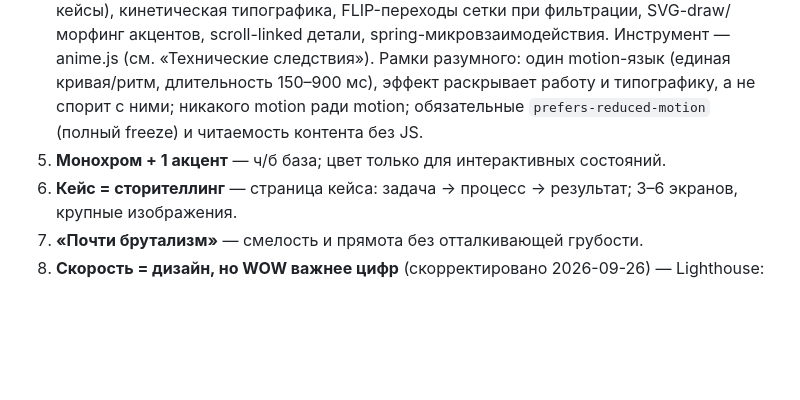
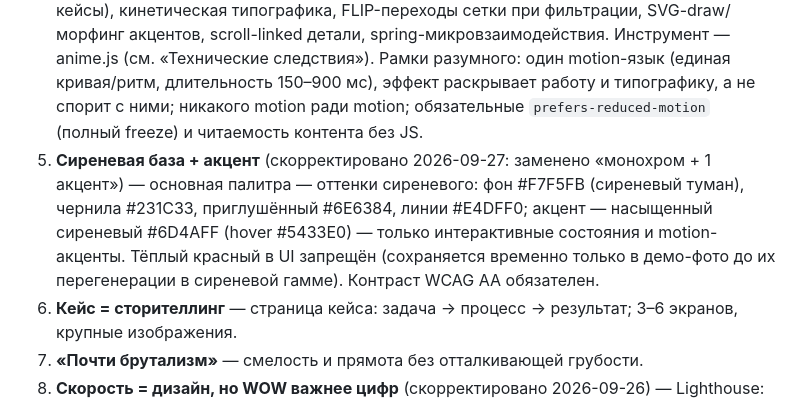
Before and after one commit to PyramidHeadShot/DesignStudio, a Markdown page: .ai/standards/design-principles.md, the part around the change. GitHub-like rendering; blank space fills up the shorter version.

```diff
--- a/.ai/standards/design-principles.md
+++ b/.ai/standards/design-principles.md
@@ -18,7 +18,7 @@
 2. **Curated homepage** — курируемая выборка лучших кейсов на главной; без бесконечного скролла.
 3. **Типографика как главный дизайн** — один-два гротеска, крупный кегль, ритм сетки вместо декора.
 4. **Motion = WOW** (скорректировано 2026-09-26: снято ограничение «только микроанимации») — анимация полноценный слой дизайн-идентичности студии; сайт обязан производить «вау-впечатление»: мы дизайн-студия, и подача — наш продукт. Разрешено и приветствуется: expressive-переходы и timeline-хореография страниц (hero, кейсы), кинетическая типографика, FLIP-переходы сетки при фильтрации, SVG-draw/морфинг акцентов, scroll-linked детали, spring-микровзаимодействия. Инструмент — anime.js (см. «Технические следствия»). Рамки разумного: один motion-язык (единая кривая/ритм, длительность 150–900 мс), эффект раскрывает работу и типографику, а не спорит с ними; никакого motion ради motion; обязательные `prefers-reduced-motion` (полный freeze) и читаемость контента без JS.
-5. **Монохром + 1 акцент** — ч/б база; цвет только для интерактивных состояний.
+5. **Сиреневая база + акцент** (скорректировано 2026-09-27: заменено «монохром + 1 акцент») — основная палитра — оттенки сиреневого: фон #F7F5FB (сиреневый туман), чернила #231C33, приглушённый #6E6384, линии #E4DFF0; акцент — насыщенный сиреневый #6D4AFF (hover #5433E0) — только интерактивные состояния и motion-акценты. Тёплый красный в UI запрещён (сохраняется временно только в демо-фото до их перегенерации в сиреневой гамме). Контраст WCAG AA обязателен.
 6. **Кейс = сторителлинг** — страница кейса: задача → процесс → результат; 3–6 экранов, крупные изображения.
 7. **«Почти брутализм»** — смелость и прямота без отталкивающей грубости.
 8. **Скорость = дизайн, но WOW важнее цифр** (скорректировано 2026-09-26) — Lighthouse: жёсткий минимум **85**, цель 90+. Бюджет motion-слоя: бандл анимаций ≤ 25 КБ gzip; animировать только transform/opacity (и SVG без layout-пересчётов); контент и изображения не жертвовать. По-прежнему: тормозящий сайт противоречит позиционированию.
```
Also changed, not shown: .ai/PROJECT.md (+1 -1 lines).
